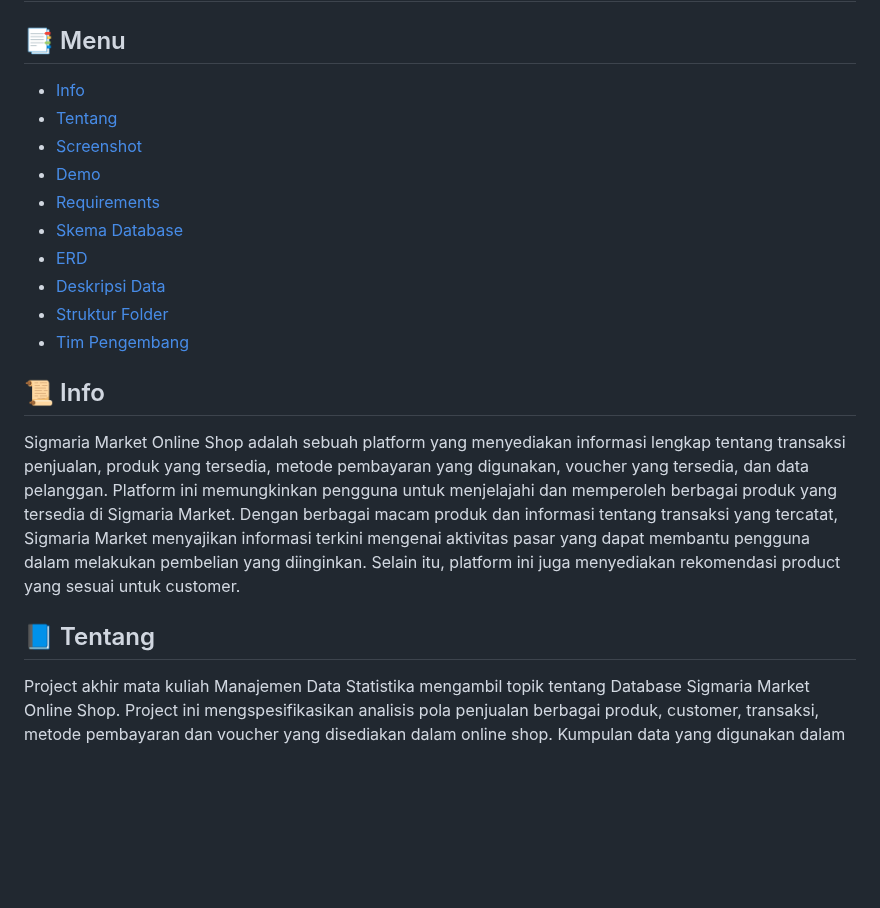
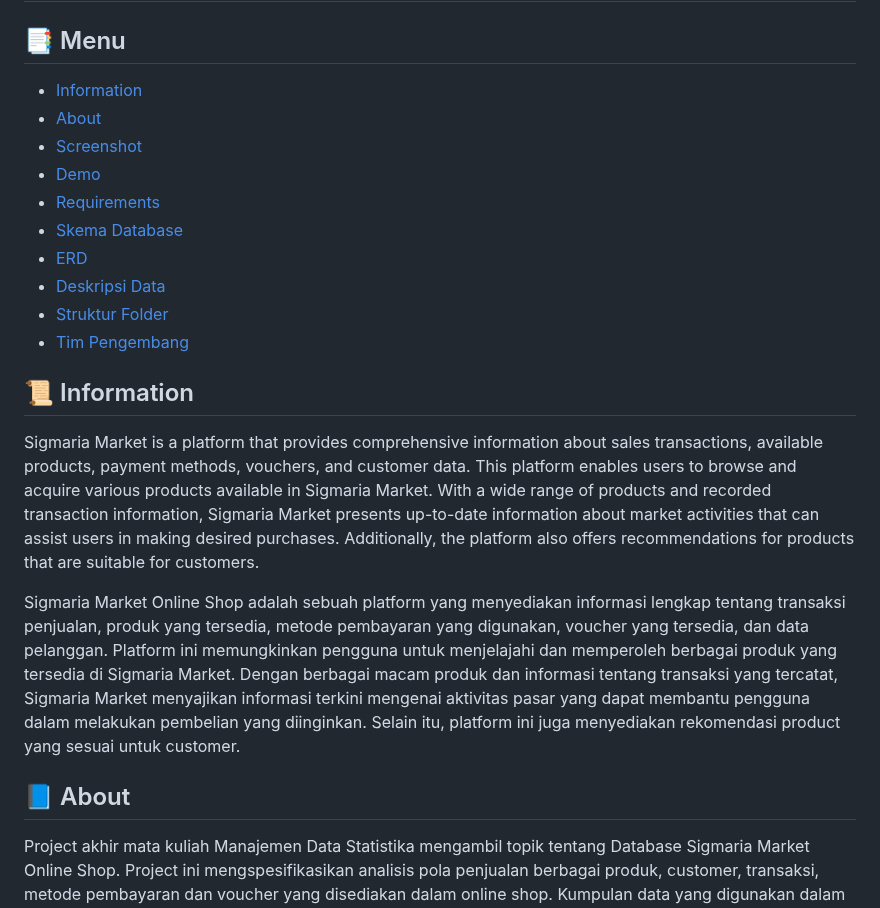
Before and after one commit to yudheeeeet/mdskel4, a Markdown page: README.md, the part around the change. GitHub-like rendering; blank space fills up the shorter version.

Commit message:
Update README.md
Signed-off-by: Yunna Mentari Indah <158244021+yunnamentari@users.noreply.github.com>

```diff
--- a/README.md
+++ b/README.md
@@ -11,8 +11,8 @@
 
 ## :bookmark_tabs: Menu
 
-- [Info](#scroll-tentang)
-- [Tentang](#blue_book-tentang)
+- [Information](#scroll-tentang)
+- [About](#blue_book-tentang)
 - [Screenshot](#rice_scene-screenshot)
 - [Demo](#dvd-demo)
 - [Requirements](#exclamation-requirements)
@@ -22,12 +22,14 @@
 - [Struktur Folder](#open_file_folder-struktur-folder)
 - [Tim Pengembang](#smiley_cat-tim-pengembang)
 
-## :scroll: Info
+## :scroll: Information
+
+Sigmaria Market is a platform that provides comprehensive information about sales transactions, available products, payment methods, vouchers, and customer data. This platform enables users to browse and acquire various products available in Sigmaria Market. With a wide range of products and recorded transaction information, Sigmaria Market presents up-to-date information about market activities that can assist users in making desired purchases. Additionally, the platform also offers recommendations for products that are suitable for customers.
 
 Sigmaria Market Online Shop adalah sebuah platform yang menyediakan informasi lengkap tentang transaksi penjualan, produk yang tersedia, metode pembayaran yang digunakan, voucher yang tersedia, dan data pelanggan. Platform ini memungkinkan pengguna untuk menjelajahi dan memperoleh berbagai produk yang tersedia di Sigmaria Market. Dengan berbagai macam produk dan informasi tentang transaksi yang tercatat, Sigmaria Market menyajikan informasi terkini mengenai aktivitas pasar yang dapat membantu pengguna dalam melakukan pembelian yang diinginkan. Selain itu, platform ini juga menyediakan rekomendasi product yang sesuai untuk customer.
 
 
-## :blue_book: Tentang
+## :blue_book: About
 
 Project akhir mata kuliah Manajemen Data Statistika mengambil topik tentang Database Sigmaria Market Online Shop. Project ini mengspesifikasikan analisis pola penjualan berbagai produk, customer, transaksi, metode pembayaran dan voucher yang disediakan dalam online shop. Kumpulan data yang digunakan dalam proyek ini bersumber dari Kaggle. Hasil yang diharapkan adalah terbentuknya sebuah platform manajemen database berupa web application yang dapat memudahkan user dalam menganalisis untuk meningkatkan dan mengoptimalkan strategi penjualan. User dapat mencari data berdasarkan kategori yang di inginkan, misalnya pencarian berbagai macam produk, voucher yang disediakan dan lain-lain.
 
```
